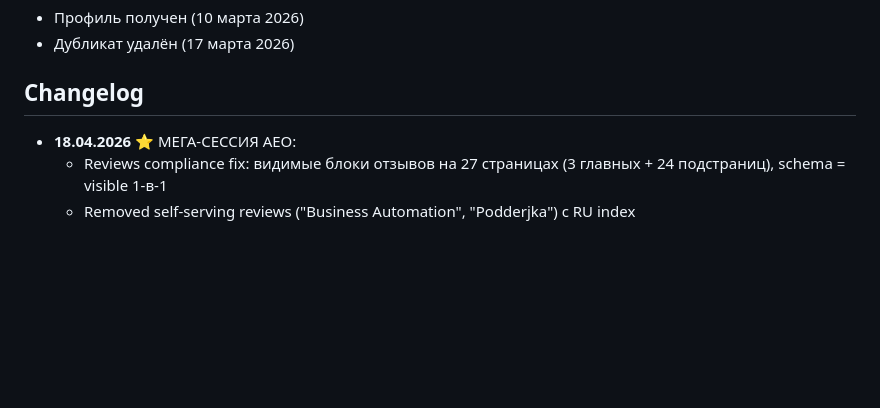
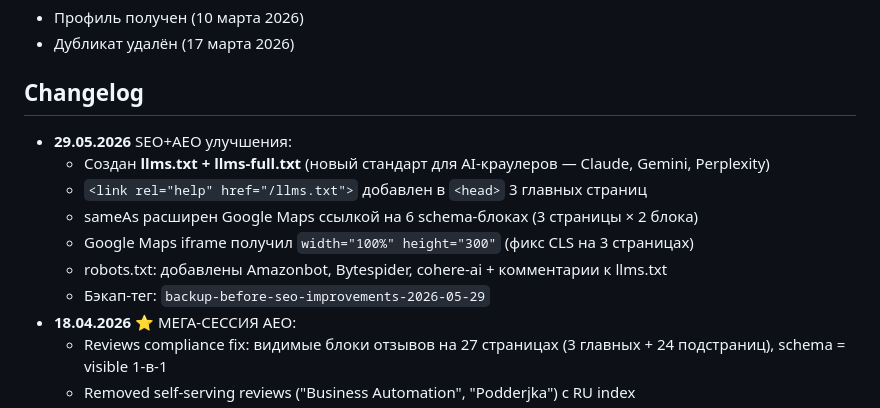
Before and after one commit to vseizdoma-uz/vseizdoma-website, a Markdown page: CLAUDE.md, the part around the change. GitHub-like rendering; blank space fills up the shorter version.

Commit message:
docs: update CLAUDE.md changelog with 29.05.2026 SEO+AEO changes
Co-Authored-By: Claude Opus 4.6 <noreply@anthropic.com>

```diff
--- a/CLAUDE.md
+++ b/CLAUDE.md
@@ -126,6 +126,13 @@
 - Дубликат удалён (17 марта 2026)
 
 ## Changelog
+- **29.05.2026** SEO+AEO улучшения:
+  - Создан **llms.txt + llms-full.txt** (новый стандарт для AI-краулеров — Claude, Gemini, Perplexity)
+  - `<link rel="help" href="/llms.txt">` добавлен в `<head>` 3 главных страниц
+  - sameAs расширен Google Maps ссылкой на 6 schema-блоках (3 страницы × 2 блока)
+  - Google Maps iframe получил `width="100%" height="300"` (фикс CLS на 3 страницах)
+  - robots.txt: добавлены Amazonbot, Bytespider, cohere-ai + комментарии к llms.txt
+  - Бэкап-тег: `backup-before-seo-improvements-2026-05-29`
 - **18.04.2026** ⭐ МЕГА-СЕССИЯ AEO:
   - Reviews compliance fix: видимые блоки отзывов на 27 страницах (3 главных + 24 подстраниц), schema = visible 1-в-1
   - Removed self-serving reviews ("Business Automation", "Podderjka") с RU index
```
